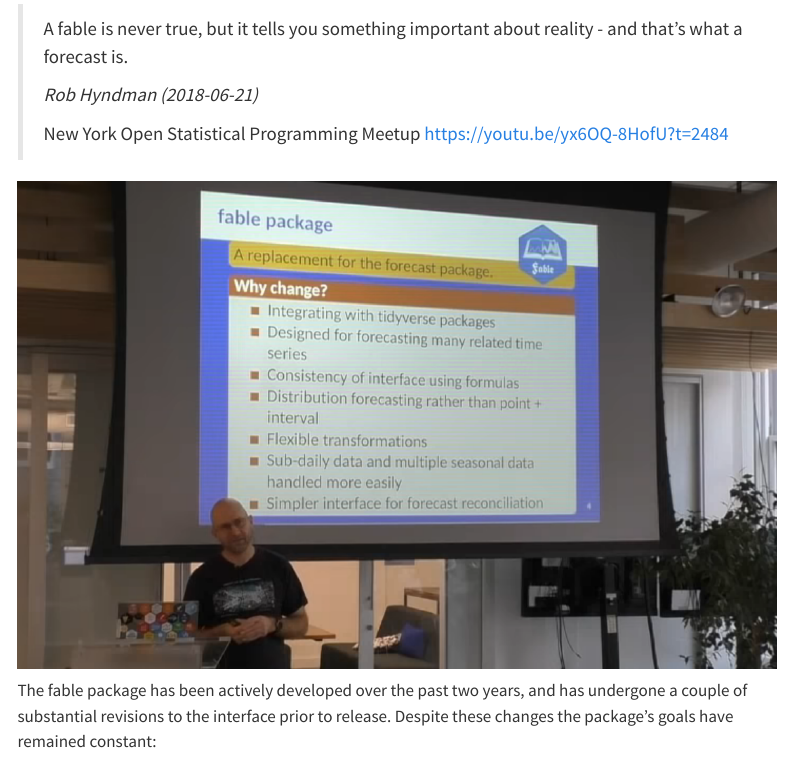
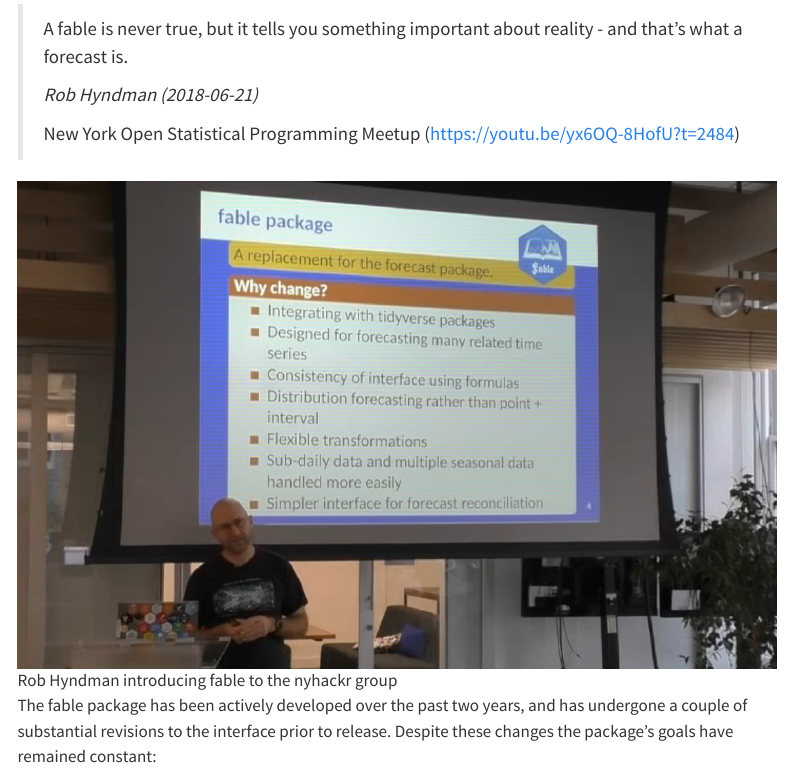
Before and after one commit to mitchelloharawild/mitchelloharawild.com, a Quarto document (blog/fable/index.qmd): the page in a window 1100 px wide, from 640 px down. Rendered offline with R 4.5, knitr and Pandoc in place of Quarto, with nearby package versions; some code elsewhere in the file could not run offline; menus at the side of the page are left out.

Commit message:
Fix content placement in blogs

```diff
--- a/blog/fable/index.qmd
+++ b/blog/fable/index.qmd
@@ -30,22 +30,13 @@
 
 A major difference between *fable* and its predecessor *forecast* is the way in which time series data is stored. A substantial [source of confusion](https://robjhyndman.com/hyndsight/seasonal-periods/) for *forecast* package users is the creation and use of `ts` objects. The *fable* package is built upon the *tsibble* package, which (as the name suggests) is a `tibble` with time series structure. Among many benefits, the data is now in the same structure provided in most data files. This makes loading time series data into R a breeze (and less error-prone), as the column of data specifying the observation's measurement time is now actually used in the data! Other benefits of a tabular data structure include integration with non-temporal packages and support for multiple time series with mixed measurement types.
 
-<div class = "row">
-<div class="col-lg-7" style="font-size:110%;">
-
 > A fable is never true, but it tells you something important about reality - and that's what a forecast is.
 >
 > *Rob Hyndman (2018-06-21)*
 >
-> New York Open Statistical Programming Meetup
-> https://youtu.be/yx6OQ-8HofU?t=2484
+> New York Open Statistical Programming Meetup (https://youtu.be/yx6OQ-8HofU?t=2484)
 
-</div>
-
-<div class="col-lg-5">
-<img src="fable-nyhackr.png">
-</div>
-</div>
+![Rob Hyndman introducing fable to the nyhackr group](fable-nyhackr.png)
 
 The fable package has been actively developed over the past two years, and has undergone a couple of substantial revisions to the interface prior to release. Despite these changes the package's goals have remained constant:
 
```
Also changed, not shown: blog/taipan/index.qmd (+3 -1 lines), 3 other files.
